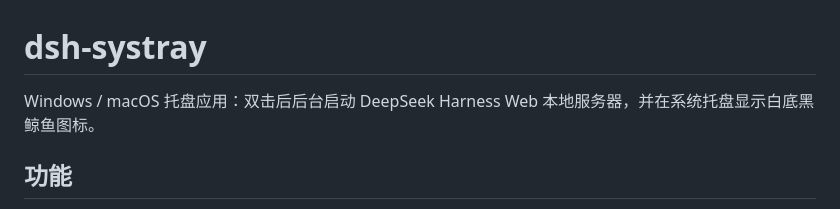
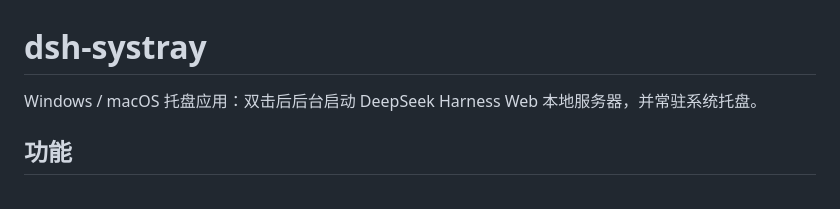
Before and after one commit to refyon/dsh-systray, a Markdown page: README.md, the part around the change. Drawn GitHub-style.

```diff
--- a/README.md
+++ b/README.md
@@ -1,6 +1,6 @@
 # dsh-systray
 
-Windows / macOS 托盘应用：双击后后台启动 DeepSeek Harness Web 本地服务器，并在系统托盘显示白底黑鲸鱼图标。
+Windows / macOS 托盘应用：双击后后台启动 DeepSeek Harness Web 本地服务器，并常驻系统托盘。
 
 ## 功能
 
```
